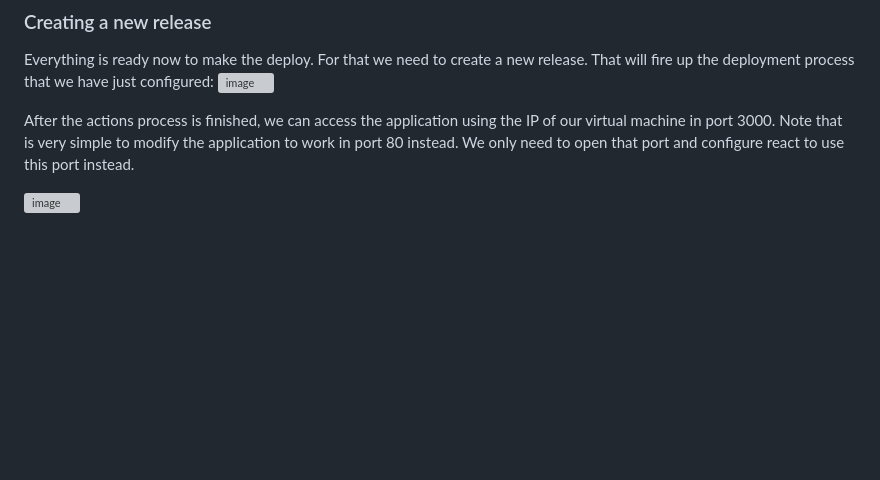
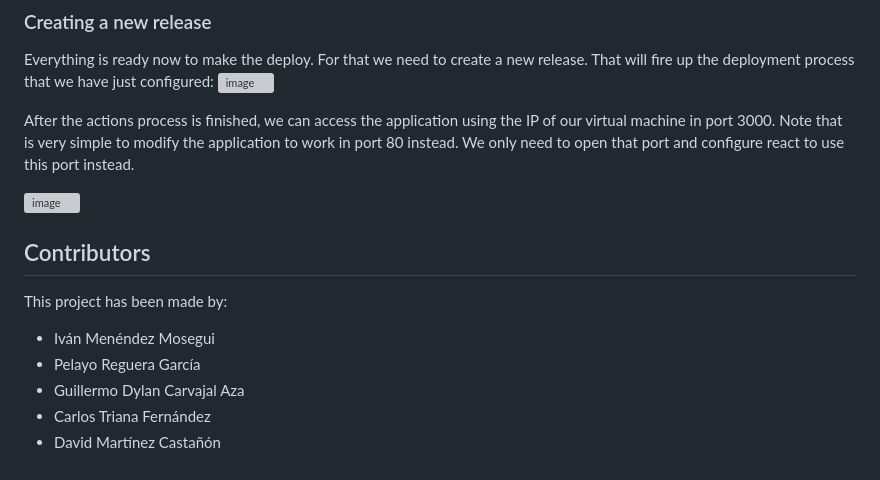
Before and after one commit to Arquisoft/lomap_en3a, a Markdown page: README.md, the part around the change. Drawn GitHub-style; blank space fills up the shorter version; grey boxes are pictures that could not be loaded.

Commit message:
Add contributors to README

```diff
--- a/README.md
+++ b/README.md
@@ -255,3 +255,11 @@ Everything is ready now to make the deploy. For that we need to create a new rel
 After the actions process is finished, we can access the application using the IP of our virtual machine in port 3000. Note that is very simple to modify the application to work in port 80 instead. We only need to open that port and configure react to use this port instead.
 
 ![image](https://user-images.githubusercontent.com/10683040/155297402-41c09d54-8160-4832-be04-21951d18bc28.png)
+
+## Contributors
+This project has been made by:
+ - Iván Menéndez Mosegui
+ - Pelayo Reguera García
+ - Guillermo Dylan Carvajal Aza
+ - Carlos Triana Fernández
+ - David Martínez Castañón
```
